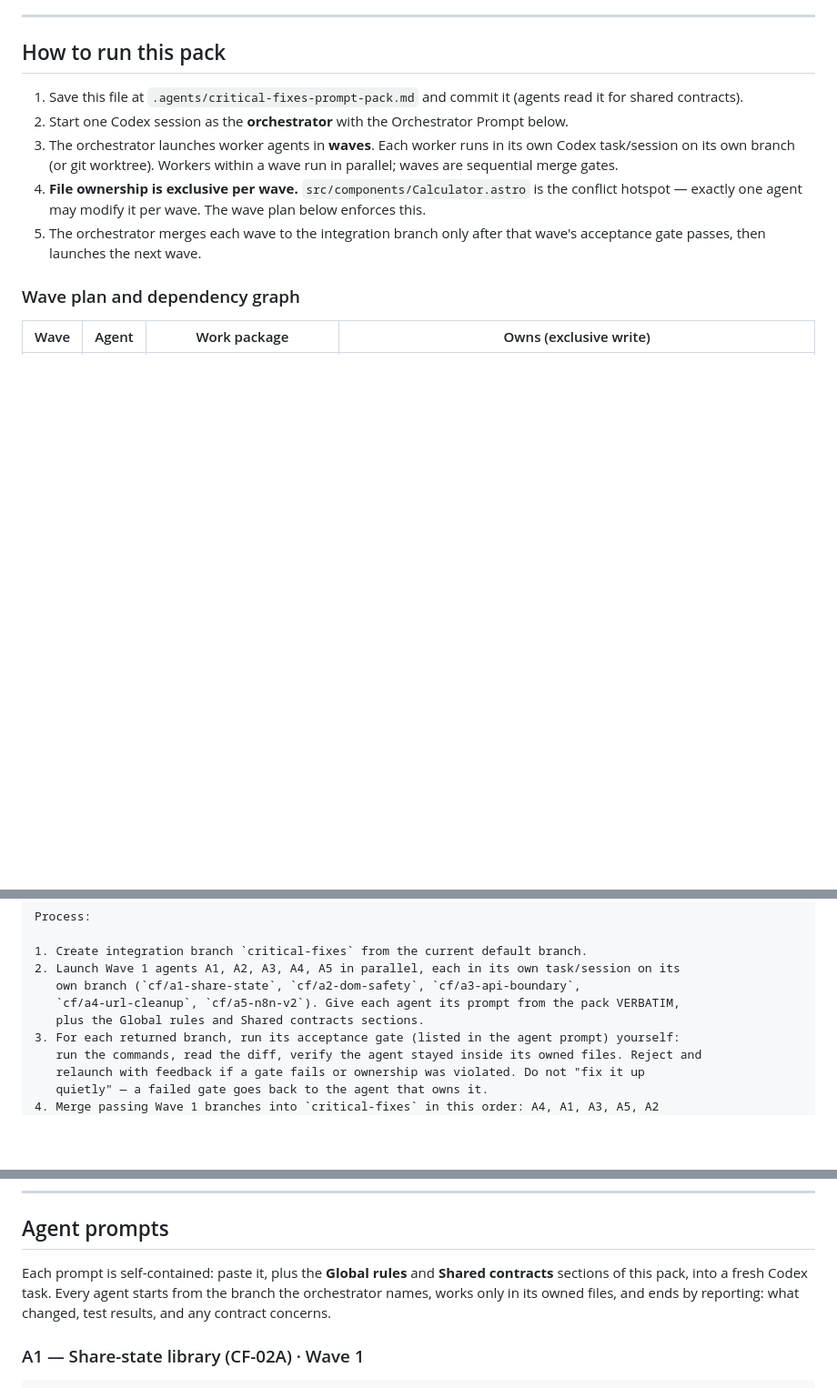
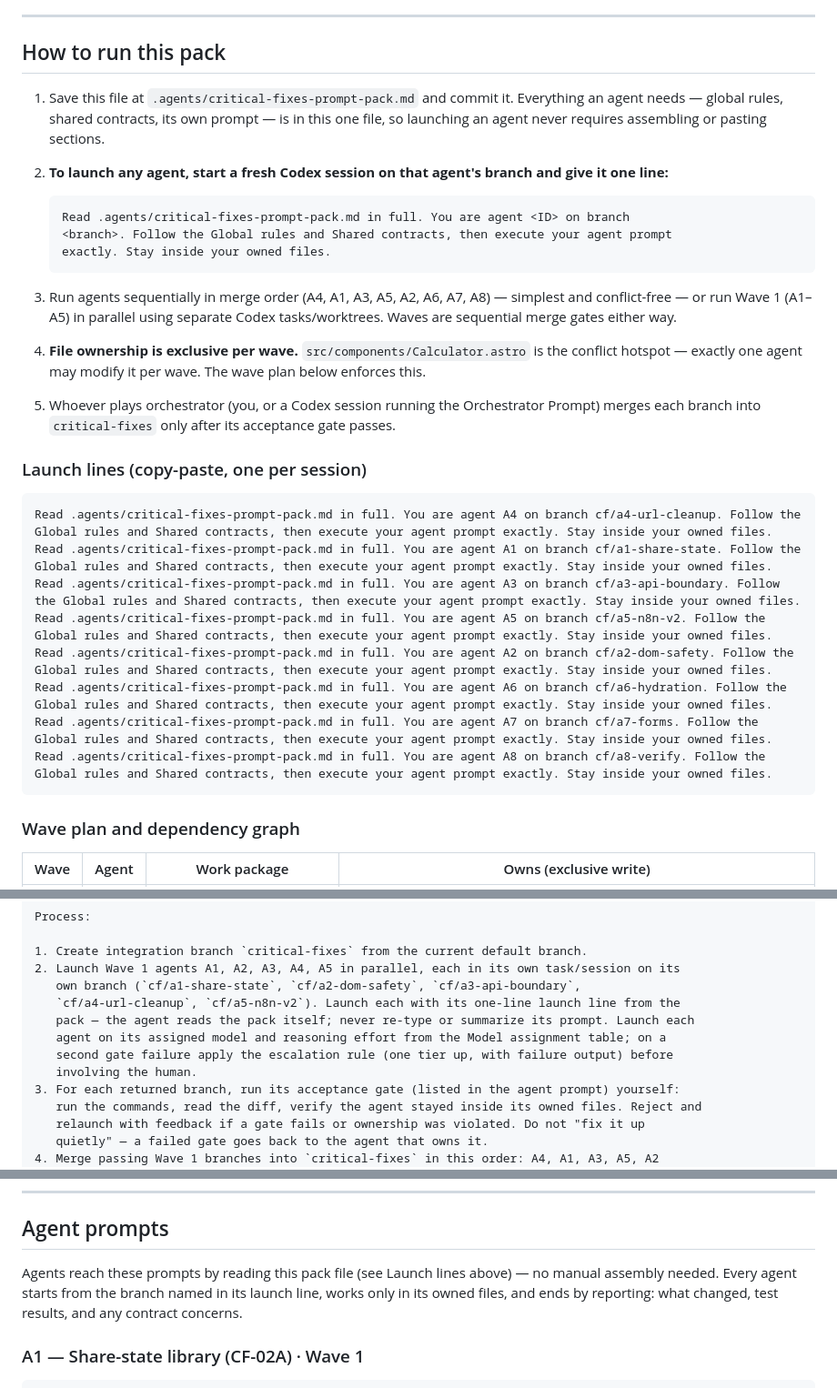
Before and after one commit to probuilddigital1-star/freezerbatch, a Markdown page: .agents/critical-fixes-prompt-pack.md, 3 parts joined by grey strips. Shown at 91% size. Drawn GitHub-style; blank space fills up the shorter version.

Commit message:
[orchestrator] commit critical-fixes prompt pack

````diff
--- a/.agents/critical-fixes-prompt-pack.md
+++ b/.agents/critical-fixes-prompt-pack.md
@@ -10,15 +10,38 @@ collected in the **Human Checklist** at the end and is NOT assigned to any agent
 
 ## How to run this pack
 
-1. Save this file at `.agents/critical-fixes-prompt-pack.md` and commit it (agents read it for shared contracts).
-2. Start one Codex session as the **orchestrator** with the Orchestrator Prompt below.
-3. The orchestrator launches worker agents in **waves**. Each worker runs in its own Codex
-   task/session on its own branch (or git worktree). Workers within a wave run in parallel;
-   waves are sequential merge gates.
+1. Save this file at `.agents/critical-fixes-prompt-pack.md` and commit it. Everything an
+   agent needs — global rules, shared contracts, its own prompt — is in this one file, so
+   launching an agent never requires assembling or pasting sections.
+2. **To launch any agent, start a fresh Codex session on that agent's branch and give it one
+   line:**
+
+   ```text
+   Read .agents/critical-fixes-prompt-pack.md in full. You are agent <ID> on branch
+   <branch>. Follow the Global rules and Shared contracts, then execute your agent prompt
+   exactly. Stay inside your owned files.
+   ```
+
+3. Run agents sequentially in merge order (A4, A1, A3, A5, A2, A6, A7, A8) — simplest and
+   conflict-free — or run Wave 1 (A1–A5) in parallel using separate Codex tasks/worktrees.
+   Waves are sequential merge gates either way.
 4. **File ownership is exclusive per wave.** `src/components/Calculator.astro` is the conflict
    hotspot — exactly one agent may modify it per wave. The wave plan below enforces this.
-5. The orchestrator merges each wave to the integration branch only after that wave's
-   acceptance gate passes, then launches the next wave.
+5. Whoever plays orchestrator (you, or a Codex session running the Orchestrator Prompt)
+   merges each branch into `critical-fixes` only after its acceptance gate passes.
+
+### Launch lines (copy-paste, one per session)
+
+```text
+Read .agents/critical-fixes-prompt-pack.md in full. You are agent A4 on branch cf/a4-url-cleanup. Follow the Global rules and Shared contracts, then execute your agent prompt exactly. Stay inside your owned files.
+Read .agents/critical-fixes-prompt-pack.md in full. You are agent A1 on branch cf/a1-share-state. Follow the Global rules and Shared contracts, then execute your agent prompt exactly. Stay inside your owned files.
+Read .agents/critical-fixes-prompt-pack.md in full. You are agent A3 on branch cf/a3-api-boundary. Follow the Global rules and Shared contracts, then execute your agent prompt exactly. Stay inside your owned files.
+Read .agents/critical-fixes-prompt-pack.md in full. You are agent A5 on branch cf/a5-n8n-v2. Follow the Global rules and Shared contracts, then execute your agent prompt exactly. Stay inside your owned files.
+Read .agents/critical-fixes-prompt-pack.md in full. You are agent A2 on branch cf/a2-dom-safety. Follow the Global rules and Shared contracts, then execute your agent prompt exactly. Stay inside your owned files.
+Read .agents/critical-fixes-prompt-pack.md in full. You are agent A6 on branch cf/a6-hydration. Follow the Global rules and Shared contracts, then execute your agent prompt exactly. Stay inside your owned files.
+Read .agents/critical-fixes-prompt-pack.md in full. You are agent A7 on branch cf/a7-forms. Follow the Global rules and Shared contracts, then execute your agent prompt exactly. Stay inside your owned files.
+Read .agents/critical-fixes-prompt-pack.md in full. You are agent A8 on branch cf/a8-verify. Follow the Global rules and Shared contracts, then execute your agent prompt exactly. Stay inside your owned files.
+```
 
 ### Wave plan and dependency graph
 
@@ -175,8 +218,11 @@ Process:
 1. Create integration branch `critical-fixes` from the current default branch.
 2. Launch Wave 1 agents A1, A2, A3, A4, A5 in parallel, each in its own task/session on its
    own branch (`cf/a1-share-state`, `cf/a2-dom-safety`, `cf/a3-api-boundary`,
-   `cf/a4-url-cleanup`, `cf/a5-n8n-v2`). Give each agent its prompt from the pack VERBATIM,
-   plus the Global rules and Shared contracts sections.
+   `cf/a4-url-cleanup`, `cf/a5-n8n-v2`). Launch each with its one-line launch line from the
+   pack — the agent reads the pack itself; never re-type or summarize its prompt. Launch each
+   agent on its assigned model and reasoning effort from the Model assignment table; on a
+   second gate failure apply the escalation rule (one tier up, with failure output) before
+   involving the human.
 3. For each returned branch, run its acceptance gate (listed in the agent prompt) yourself:
    run the commands, read the diff, verify the agent stayed inside its owned files. Reject and
    relaunch with feedback if a gate fails or ownership was violated. Do not "fix it up
@@ -210,10 +256,9 @@ Rules for you:
 
 ## Agent prompts
 
-Each prompt is self-contained: paste it, plus the **Global rules** and **Shared contracts**
-sections of this pack, into a fresh Codex task. Every agent starts from the branch the
-orchestrator names, works only in its owned files, and ends by reporting: what changed, test
-results, and any contract concerns.
+Agents reach these prompts by reading this pack file (see Launch lines above) — no manual
+assembly needed. Every agent starts from the branch named in its launch line, works only in
+its owned files, and ends by reporting: what changed, test results, and any contract concerns.
 
 ### A1 — Share-state library (CF-02A) · Wave 1
 
````
Also changed, not shown: other parts of .agents/critical-fixes-prompt-pack.md (+20 -0 lines).
